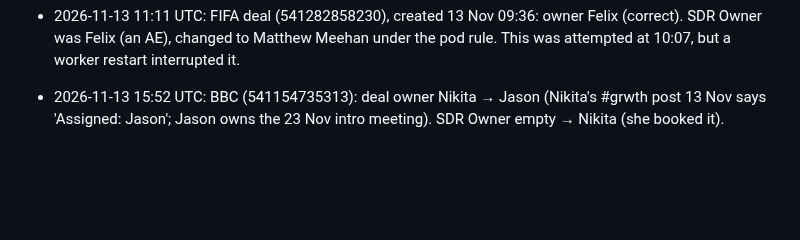
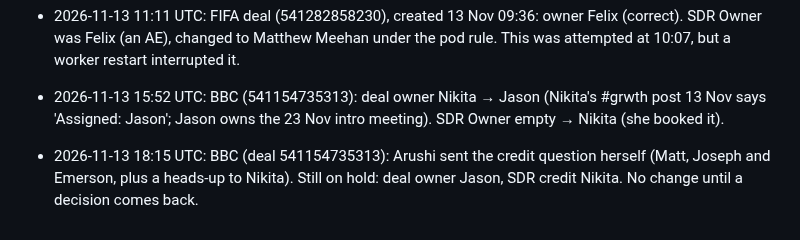
Before and after one commit to arushi0101/inploi-sdr-portal, a Markdown page: docs/deal-owner-log.md, the part around the change. Rendered like a GitHub page; blank space fills up the shorter version.

Commit message:
Log BBC credit question sent by Arushi
Co-Authored-By: Claude Opus 5.5 <noreply@anthropic.com>
Claude-Session: https://claude.ai/code/session_019kCRiMhe627L7pF9HHGcri

```diff
--- a/docs/deal-owner-log.md
+++ b/docs/deal-owner-log.md
@@ -33,3 +33,4 @@ Not changed: Hitachi Rail (479977248995, closed, Nikita). Never assigned to an A
 - 2026-11-13 08:11 UTC: FIFA (448944047302): SDR Owner set to Matthew Meehan (was empty), per Arushi's pod rule (Felix's meeting goes to Felix's pod). Company owner (Annie) left as is.
 - 2026-11-13 11:11 UTC: FIFA deal (541282858230), created 13 Nov 09:36: owner Felix (correct). SDR Owner was Felix (an AE), changed to Matthew Meehan under the pod rule. This was attempted at 10:07, but a worker restart interrupted it.
 - 2026-11-13 15:52 UTC: BBC (541154735313): deal owner Nikita → Jason (Nikita's #grwth post 13 Nov says 'Assigned: Jason'; Jason owns the 23 Nov intro meeting). SDR Owner empty → Nikita (she booked it).
+- 2026-11-13 18:15 UTC: BBC (deal 541154735313): Arushi sent the credit question herself (Matt, Joseph and Emerson, plus a heads-up to Nikita). Still on hold: deal owner Jason, SDR credit Nikita. No change until a decision comes back.
```
